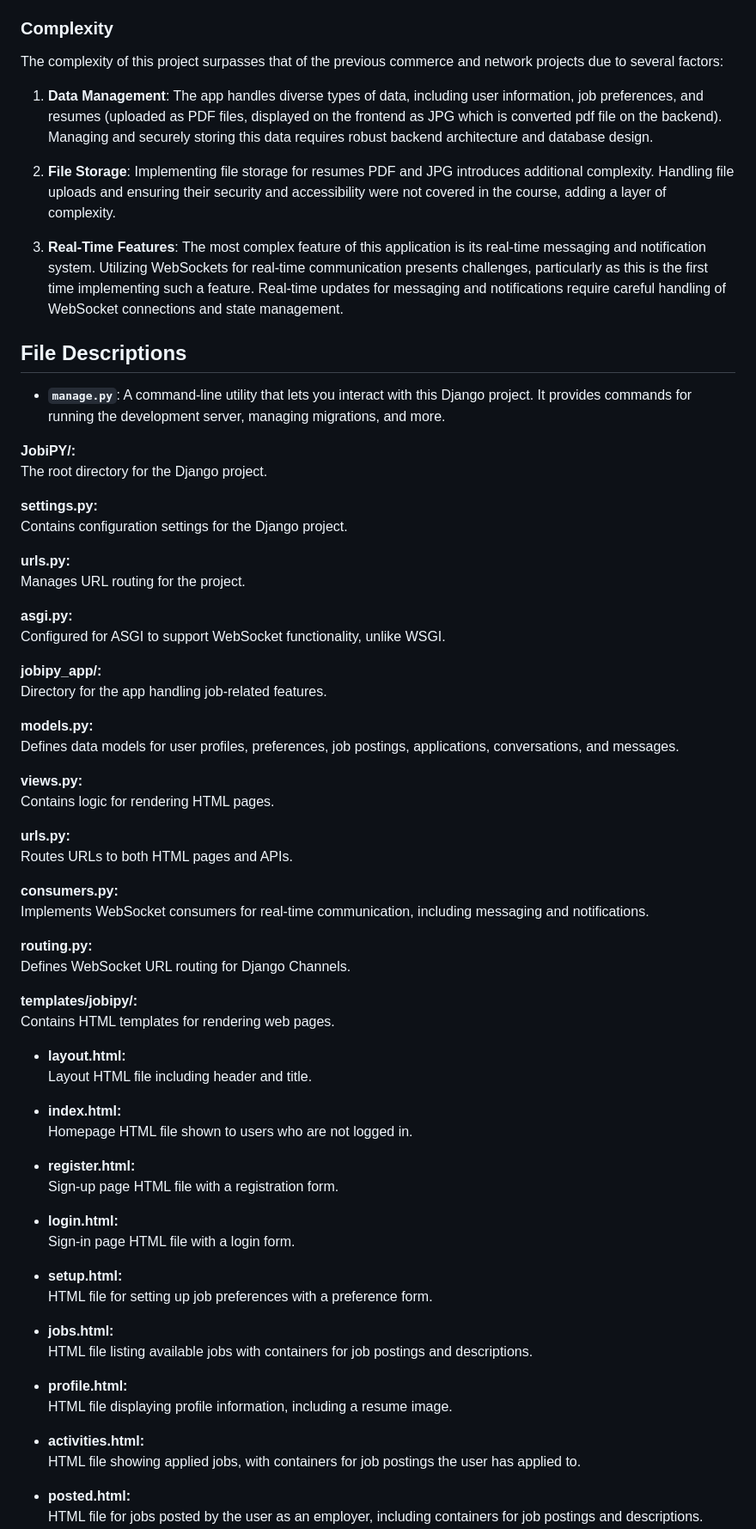
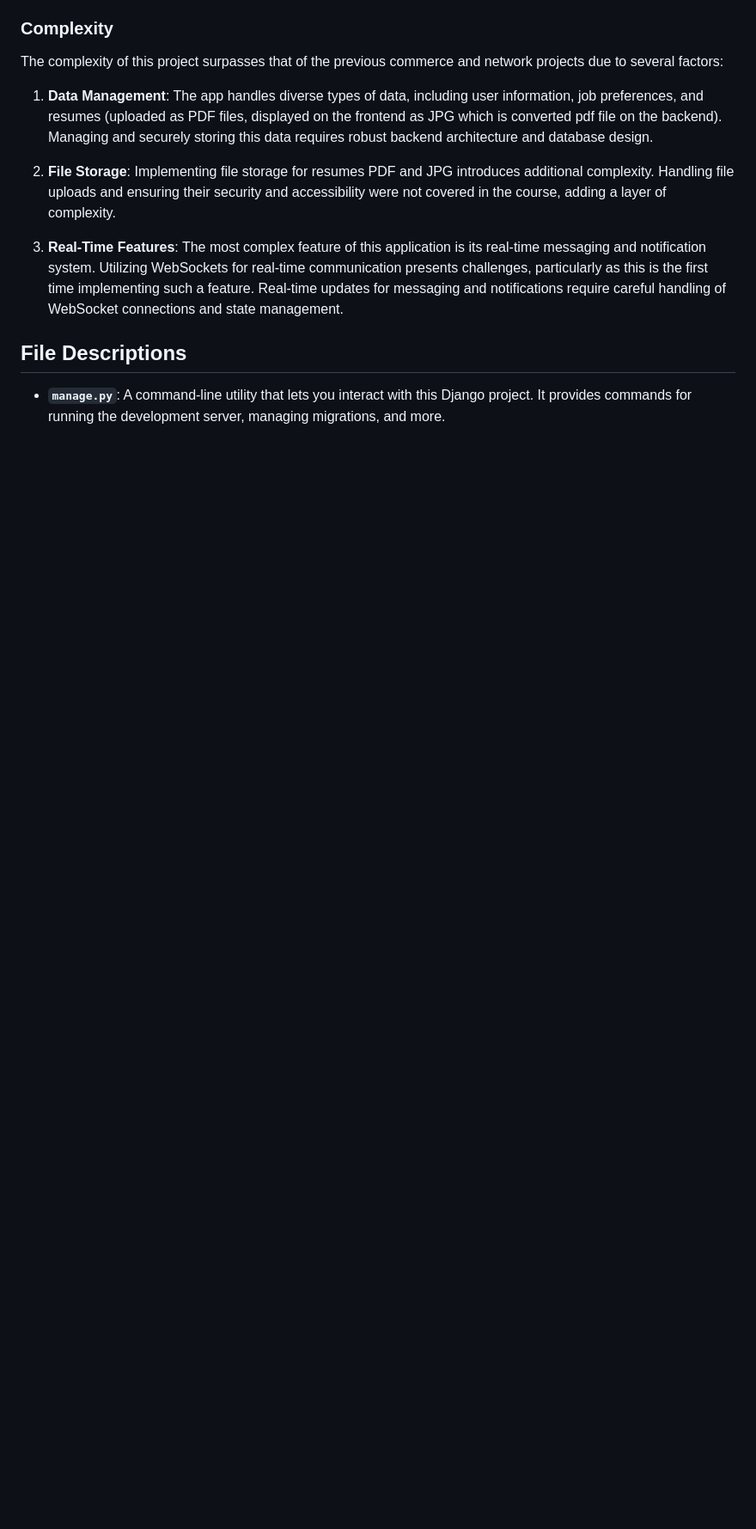
Before and after one commit to Geode30/JobiPY, a Markdown page: README.md, the part around the change printed below. Shown: that part at 86% size. GitHub-like rendering; blank space fills up the shorter version.

```diff
--- a/README.md
+++ b/README.md
@@ -23,64 +23,3 @@ The complexity of this project surpasses that of the previous commerce and netwo
 ## File Descriptions
 
 - **`manage.py`**: A command-line utility that lets you interact with this Django project. It provides commands for running the development server, managing migrations, and more.
-
-**JobiPY/:**
-The root directory for the Django project.
-
-**settings.py:**
-Contains configuration settings for the Django project.
-
-**urls.py:**
-Manages URL routing for the project.
-
-**asgi.py:**
-Configured for ASGI to support WebSocket functionality, unlike WSGI.
-
-**jobipy_app/:**
-Directory for the app handling job-related features.
-
-**models.py:**
-Defines data models for user profiles, preferences, job postings, applications, conversations, and messages.
-
-**views.py:**
-Contains logic for rendering HTML pages.
-
-**urls.py:**
-Routes URLs to both HTML pages and APIs.
-
-**consumers.py:**
-Implements WebSocket consumers for real-time communication, including messaging and notifications.
-
-**routing.py:**
-Defines WebSocket URL routing for Django Channels.
-
-**templates/jobipy/:**
-Contains HTML templates for rendering web pages.
-
-- **layout.html:**
-  Layout HTML file including header and title.
-
-- **index.html:**
-  Homepage HTML file shown to users who are not logged in.
-
-- **register.html:**
-  Sign-up page HTML file with a registration form.
-
-- **login.html:**
-  Sign-in page HTML file with a login form.
-
-- **setup.html:**
-  HTML file for setting up job preferences with a preference form.
-
-- **jobs.html:**
-  HTML file listing available jobs with containers for job postings and descriptions.
-
-- **profile.html:**
-  HTML file displaying profile information, including a resume image.
-
-- **activities.html:**
-  HTML file showing applied jobs, with containers for job postings the user has applied to.
-
-- **posted.html:**
-  HTML file for jobs posted by the user as an employer, including containers for job postings and descriptions.
-
```
Also changed, not shown: other parts of README.md (+60 -131 lines).
